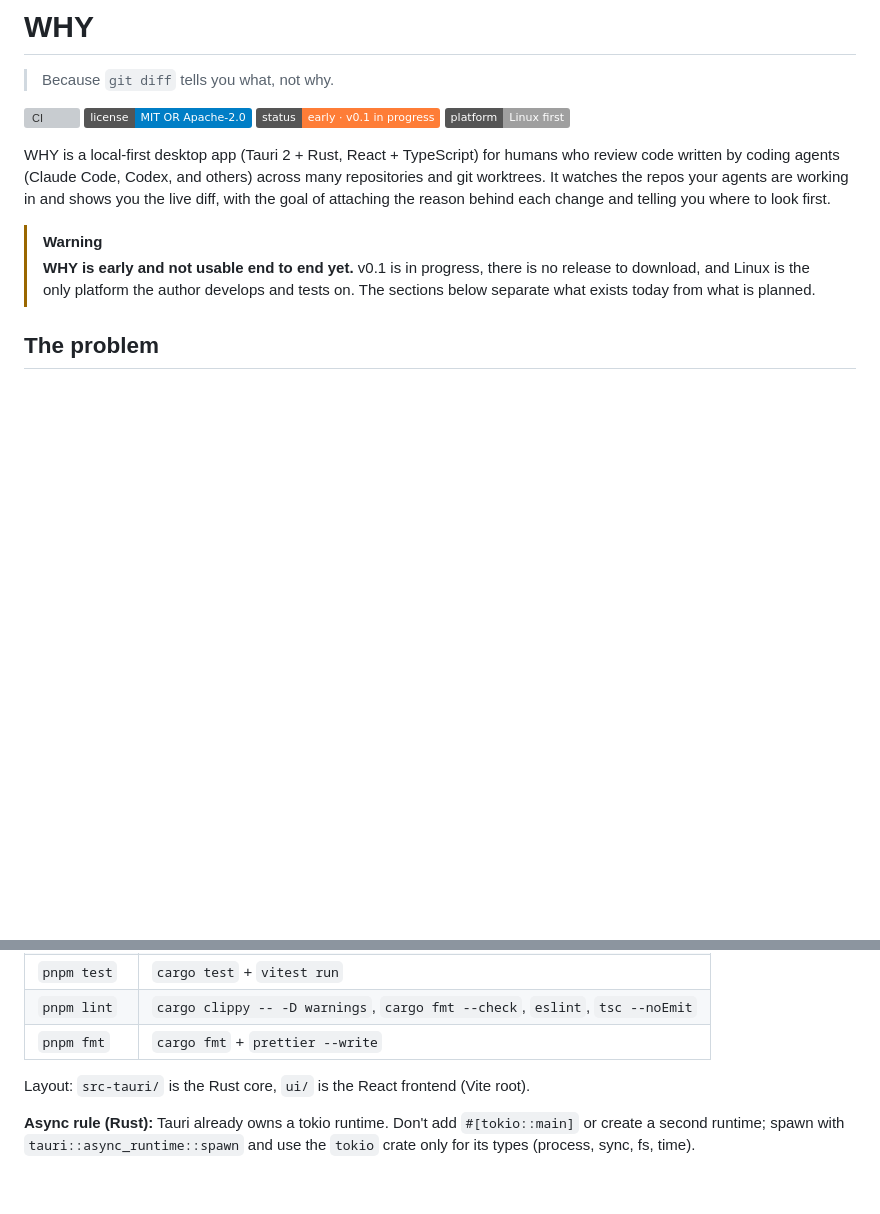
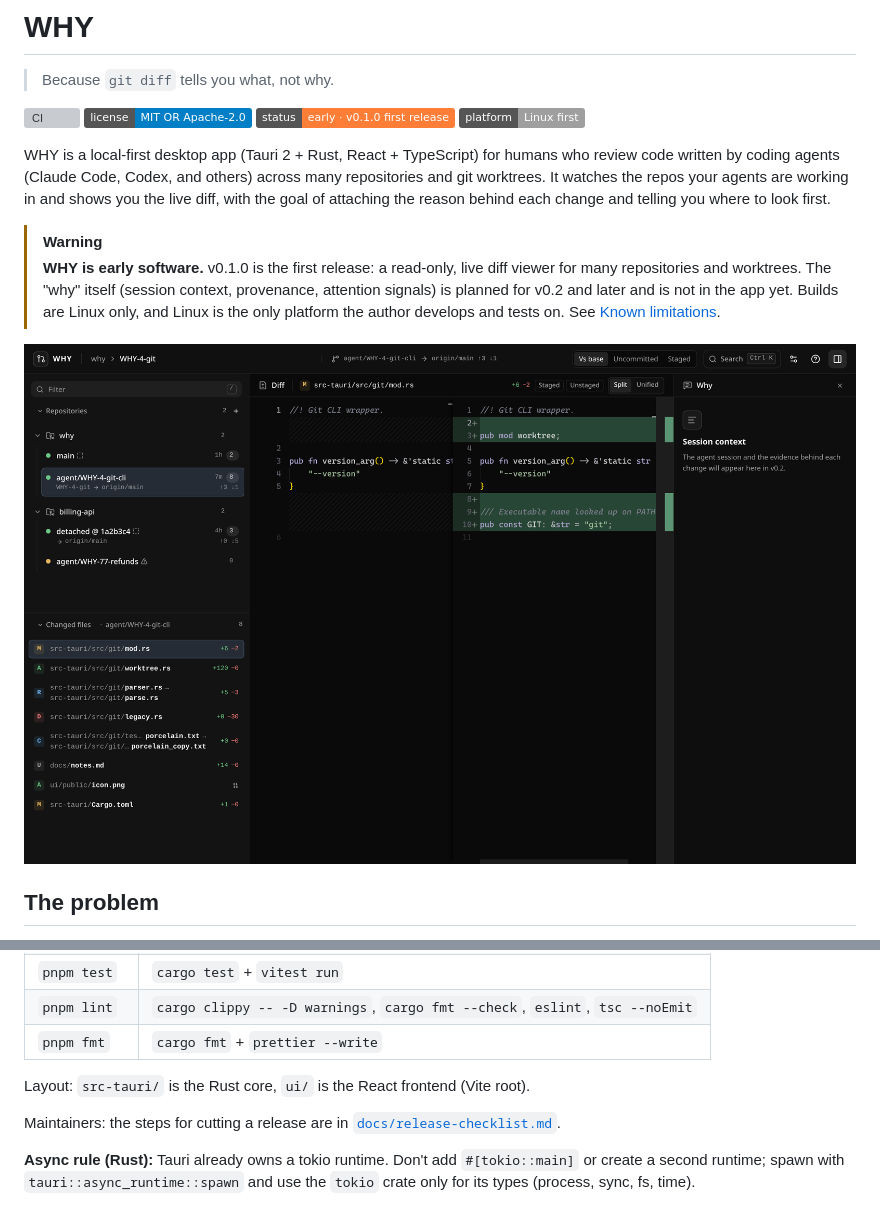
Before and after one commit to namdang-fdp/why, a Markdown page: README.md, 2 parts joined by grey strips. GitHub-like rendering; pictures changed too: assets/screenshots/why-v0.1.png (added); badges without logos; blank space fills up the shorter version; grey boxes are pictures that could not be loaded.

```diff
--- a/README.md
+++ b/README.md
@@ -6,7 +6,7 @@
 
 [![CI](https://github.com/namdang-fdp/why/actions/workflows/ci.yml/badge.svg)](https://github.com/namdang-fdp/why/actions/workflows/ci.yml)
 [![License: MIT OR Apache-2.0](https://img.shields.io/badge/license-MIT%20OR%20Apache--2.0-blue.svg)](#license)
-![Status: early, v0.1 in progress](https://img.shields.io/badge/status-early%20%C2%B7%20v0.1%20in%20progress-orange)
+![Status: early, v0.1.0 first release](https://img.shields.io/badge/status-early%20%C2%B7%20v0.1.0%20first%20release-orange)
 ![Platform: Linux first](https://img.shields.io/badge/platform-Linux%20first-lightgrey)
 
 WHY is a local-first desktop app (Tauri 2 + Rust, React + TypeScript) for humans who review code
@@ -15,12 +15,12 @@ worktrees. It watches the repos your agents are working in and shows you the liv
 goal of attaching the reason behind each change and telling you where to look first.
 
 > [!WARNING]
-> **WHY is early and not usable end to end yet.** v0.1 is in progress, there is no release to
-> download, and Linux is the only platform the author develops and tests on. The sections below
-> separate what exists today from what is planned.
+> **WHY is early software.** v0.1.0 is the first release: a read-only, live diff viewer for many
+> repositories and worktrees. The "why" itself (session context, provenance, attention signals) is
+> planned for v0.2 and later and is not in the app yet. Builds are Linux only, and Linux is the only
+> platform the author develops and tests on. See [Known limitations](#known-limitations).
 
-<!-- TODO(screenshots): add a screenshot of the shell (repo rail, diff, inspector) once the UI is
-     wired to the real core (WHY-9), then a short GIF of a live diff update. -->
+<p align="center"><img src="assets/screenshots/why-v0.1.png" alt="WHY showing the repository and worktree rail on the left and a split Monaco diff of the selected file in the middle (demo data)" width="900"></p>
 
 ## The problem
 
@@ -143,6 +199,9 @@ pnpm dev               # Vite + Tauri window with hot reload
 
 Layout: `src-tauri/` is the Rust core, `ui/` is the React frontend (Vite root).
 
+Maintainers: the steps for cutting a release are in
+[`docs/release-checklist.md`](docs/release-checklist.md).
+
 **Async rule (Rust):** Tauri already owns a tokio runtime. Don't add `#[tokio::main]` or create a
 second runtime; spawn with `tauri::async_runtime::spawn` and use the `tokio` crate only for its
 types (process, sync, fs, time).
```
Also changed, not shown: other parts of README.md (+80 -24 lines), assets/screenshots/README.md (added, +29 -0 lines).
